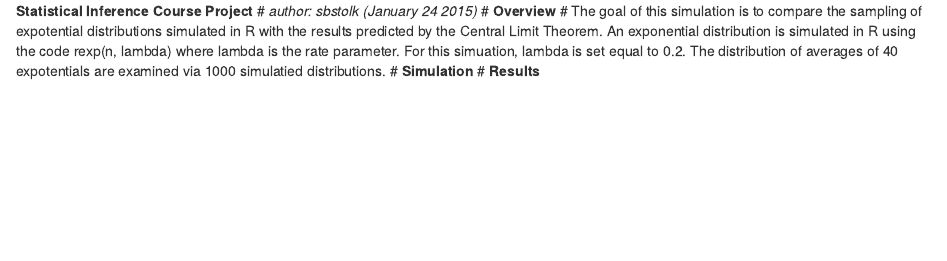
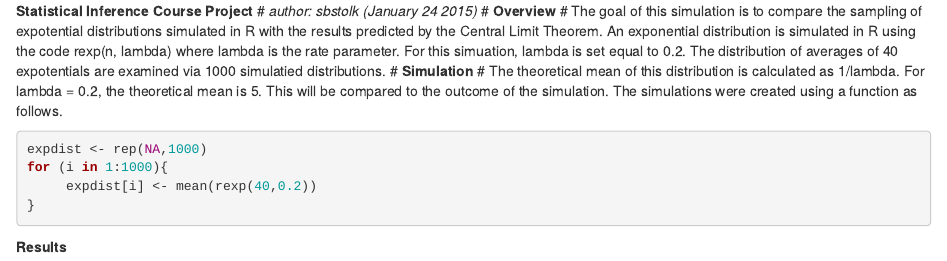
Before and after one commit to sbstolk/stat_inference, an R Markdown document (stat_infer_project.Rmd): the page in a window 1100 px wide, from its top. Rendered offline with R 4.5, knitr and Pandoc, with nearby package versions; code that draws random numbers runs with fixed seeds of ours.

Commit message:
Update stat_infer_project.Rmd

````diff
--- a/stat_infer_project.Rmd
+++ b/stat_infer_project.Rmd
@@ -10,4 +10,13 @@ The distribution of averages of 40 expotentials are examined via 1000 simulatied
 #
 **Simulation**
 #
+The theoretical mean of this distribution is calculated as 1/lambda. For lambda = 0.2, the theoretical mean is 5.
+This will be compared to the outcome of the simulation. The simulations were created using a function as follows.
+```{r}
+expdist <- rep(NA,1000)
+for (i in 1:1000){
+     expdist[i] <- mean(rexp(40,0.2))
+}
+```
+
 **Results**
````
